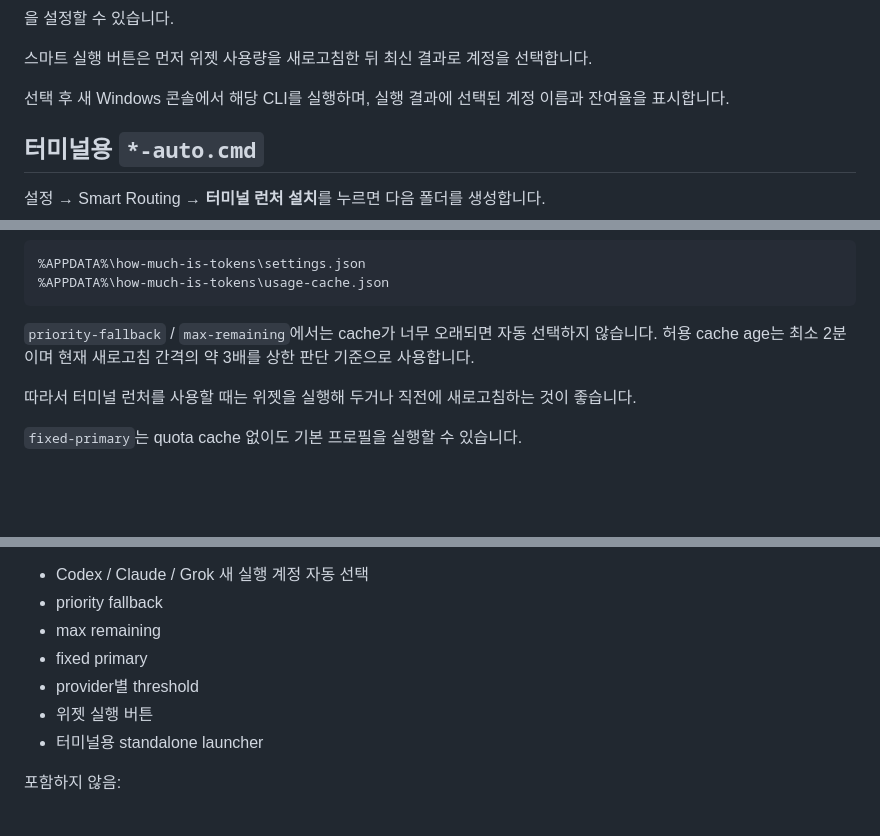
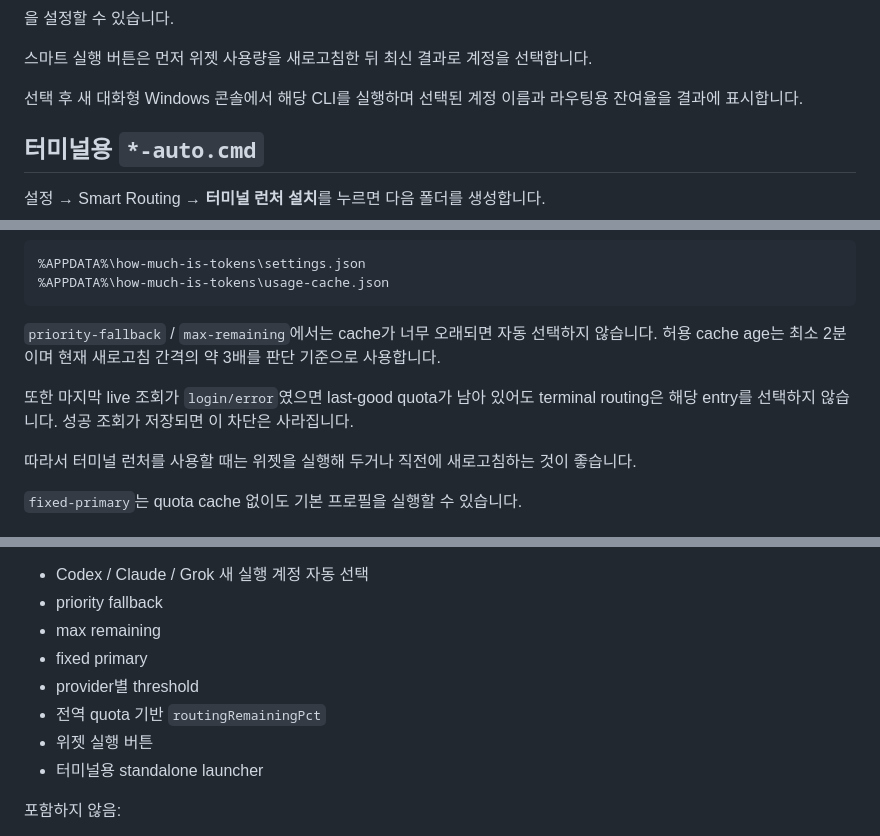
Before and after one commit to gugu9999gu/How-much-is-tokens, a Markdown page: docs/v1.0.23.md, 3 parts joined by grey strips. Rendered like a GitHub page; blank space fills up the shorter version.

````diff
--- a/docs/v1.0.23.md
+++ b/docs/v1.0.23.md
@@ -94,7 +109,7 @@ Provider별로:
 
 스마트 실행 버튼은 먼저 위젯 사용량을 새로고침한 뒤 최신 결과로 계정을 선택합니다.
 
-선택 후 새 Windows 콘솔에서 해당 CLI를 실행하며, 실행 결과에 선택된 계정 이름과 잔여율을 표시합니다.
+선택 후 새 대화형 Windows 콘솔에서 해당 CLI를 실행하며 선택된 계정 이름과 라우팅용 잔여율을 결과에 표시합니다.
 
 ## 터미널용 `*-auto.cmd`
 
@@ -129,7 +144,9 @@ grok-auto
 %APPDATA%\how-much-is-tokens\usage-cache.json
 ```
 
-`priority-fallback` / `max-remaining`에서는 cache가 너무 오래되면 자동 선택하지 않습니다. 허용 cache age는 최소 2분이며 현재 새로고침 간격의 약 3배를 상한 판단 기준으로 사용합니다.
+`priority-fallback` / `max-remaining`에서는 cache가 너무 오래되면 자동 선택하지 않습니다. 허용 cache age는 최소 2분이며 현재 새로고침 간격의 약 3배를 판단 기준으로 사용합니다.
+
+또한 마지막 live 조회가 `login/error`였으면 last-good quota가 남아 있어도 terminal routing은 해당 entry를 선택하지 않습니다. 성공 조회가 저장되면 이 차단은 사라집니다.
 
 따라서 터미널 런처를 사용할 때는 위젯을 실행해 두거나 직전에 새로고침하는 것이 좋습니다.
 
@@ -156,6 +173,7 @@ v1.0.23은 **CLI session launcher routing**입니다.
 - max remaining
 - fixed primary
 - provider별 threshold
+- 전역 quota 기반 `routingRemainingPct`
 - 위젯 실행 버튼
 - 터미널용 standalone launcher
 
````
Also changed, not shown: other parts of docs/v1.0.23.md (+20 -5 lines).
